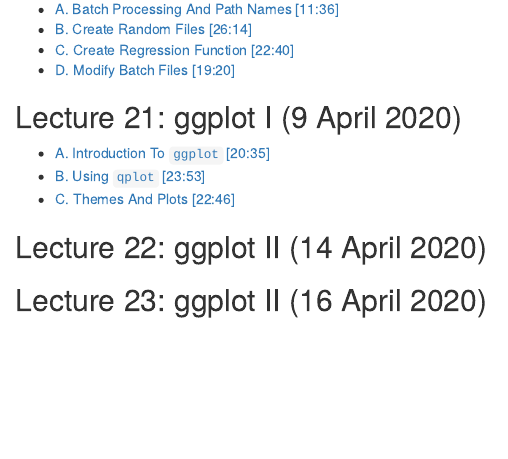
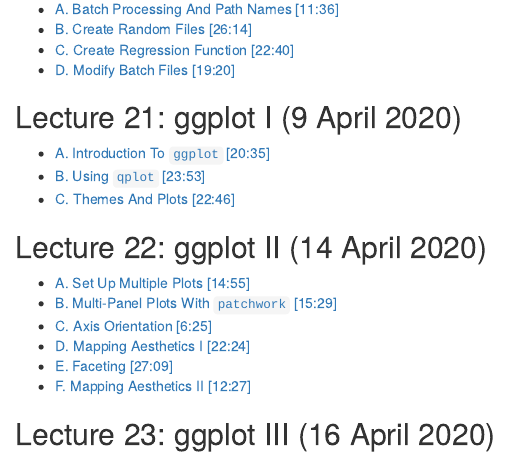
Before and after one commit to ngotelli/Bio381Vids, an R Markdown document (index.Rmd): the page in a window 1100 px wide, from 960 px down. The pictures show the output file index.html that the author committed with the source, opened offline.

Commit message:
update index

```diff
--- a/index.Rmd
+++ b/index.Rmd
@@ -53,5 +53,11 @@ knitr::opts_chunk$set(echo = TRUE)
 - [C. Themes And Plots [22:46]](http://www.uvm.edu/~ngotelli/Bio381Vids/09April2020/C_ThemesAndPlots.mp4)
 
 ## Lecture 22: ggplot II (14 April 2020)
+- [A. Set Up Multiple Plots [14:55]](http://www.uvm.edu/~ngotelli/Bio381Vids/14April2020/A_Intro.mp4)
+- [B. Multi-Panel Plots With `patchwork` [15:29]](http://www.uvm.edu/~ngotelli/Bio381Vids/14April2020/B_MultipanelPlots.mp4)
+- [C. Axis Orientation [6:25]](http://www.uvm.edu/~ngotelli/Bio381Vids/14April2020/C_AxisOrientation.mp4)
+- [D. Mapping Aesthetics I [22:24]](http://www.uvm.edu/~ngotelli/Bio381Vids/14April2020/D_MappingAesthetics1.mp4)
+- [E. Faceting [27:09]](http://www.uvm.edu/~ngotelli/Bio381Vids/14April2020/E_Faceting.mp4)
+- [F. Mapping Aesthetics II [12:27]](http://www.uvm.edu/~ngotelli/Bio381Vids/14April2020/F_MappingAsthetics2.mp4)
 
-## Lecture 23: ggplot II (16 April 2020)
+## Lecture 23: ggplot III (16 April 2020)
```
Also changed, not shown: index.html.
